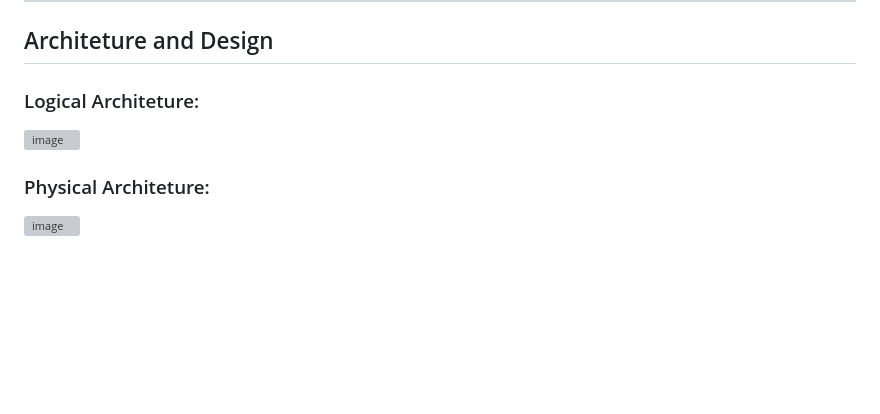
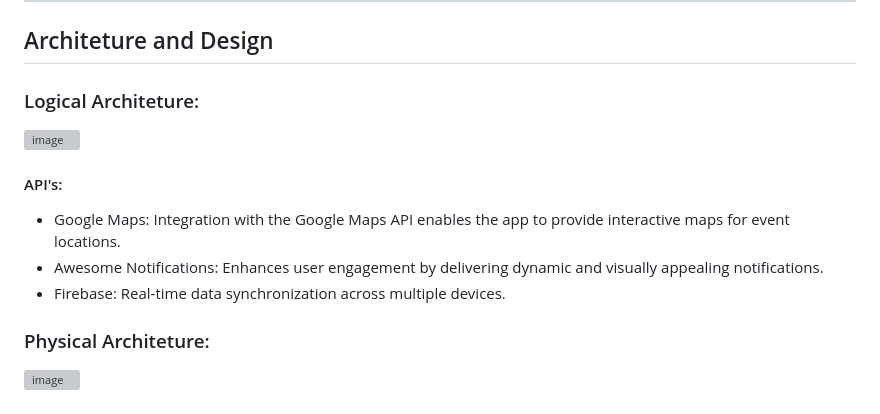
Before and after one commit to JoseCostaUni/ESOF-Project, a Markdown page: README.md, the part around the change. Rendered like a GitHub page; blank space fills up the shorter version; grey boxes are pictures that could not be loaded.

```diff
--- a/README.md
+++ b/README.md
@@ -75,5 +75,10 @@ Are you an advocate for sustainability and enjoy connecting with like-minded ind
 ### Logical Architeture:
 ![image](https://github.com/FEUP-LEIC-ES-2023-24/2LEIC04T4/assets/131660816/643ec387-0691-4778-b7ec-a3492d0dff5d)
 
+#### API's:
+* Google Maps: Integration with the Google Maps API enables the app to provide interactive maps for event locations.
+* Awesome Notifications: Enhances user engagement by delivering dynamic and visually appealing notifications.
+* Firebase: Real-time data synchronization across multiple devices.
+
 ### Physical Architeture:
 ![image](https://github.com/FEUP-LEIC-ES-2023-24/2LEIC04T4/assets/131660816/bbdc0a99-0d38-4221-8fb9-1731cc1bf5c2)
```
